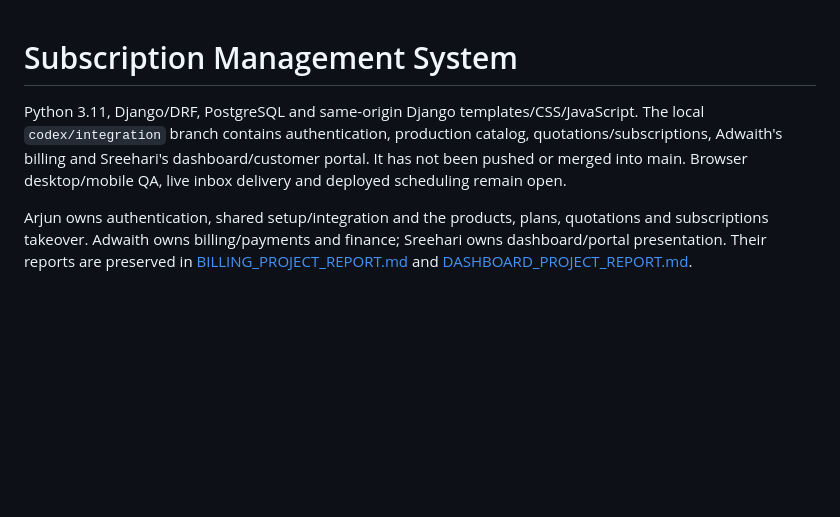
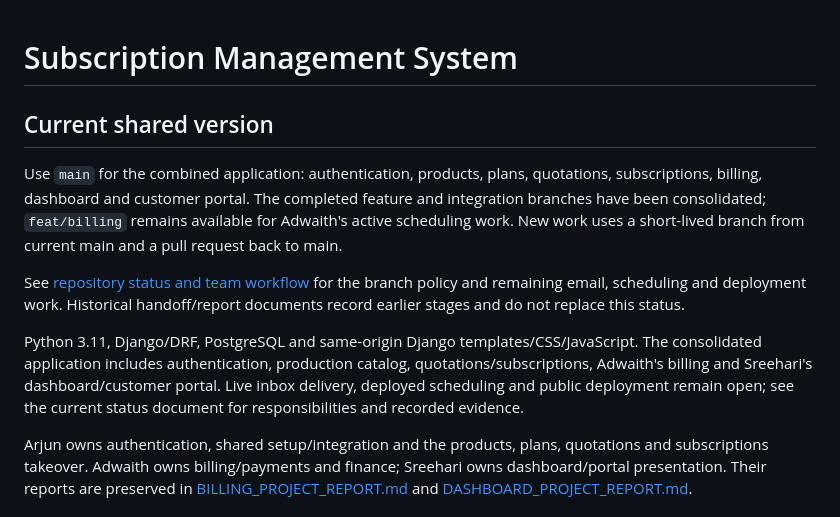
Before and after one commit to Arjunb32/-Subscription_Management_System, a Markdown page: README.md, the part around the change. GitHub-like rendering; blank space fills up the shorter version.

Commit message:
docs: establish main as the shared application branch

```diff
--- a/README.md
+++ b/README.md
@@ -1,10 +1,22 @@
 # Subscription Management System
 
+## Current shared version
+
+Use `main` for the combined application: authentication, products, plans,
+quotations, subscriptions, billing, dashboard and customer portal. The completed
+feature and integration branches have been consolidated; `feat/billing` remains
+available for Adwaith's active scheduling work. New work uses a short-lived
+branch from current main and a pull request back to main.
+
+See [repository status and team workflow](docs/REPOSITORY_STATUS.md) for the
+branch policy and remaining email, scheduling and deployment work. Historical
+handoff/report documents record earlier stages and do not replace this status.
+
 Python 3.11, Django/DRF, PostgreSQL and same-origin Django templates/CSS/JavaScript.
-The local `codex/integration` branch contains authentication, production catalog,
+The consolidated application includes authentication, production catalog,
 quotations/subscriptions, Adwaith's billing and Sreehari's dashboard/customer
-portal. It has not been pushed or merged into main. Browser desktop/mobile QA,
-live inbox delivery and deployed scheduling remain open.
+portal. Live inbox delivery, deployed scheduling and public deployment remain
+open; see the current status document for responsibilities and recorded evidence.
 
 Arjun owns authentication, shared setup/integration and the products, plans,
 quotations and subscriptions takeover. Adwaith owns billing/payments and finance;
```
Also changed, not shown: docs/HANDOFF.md (+6 -0 lines), docs/REPOSITORY_STATUS.md (added, +61 -0 lines).
